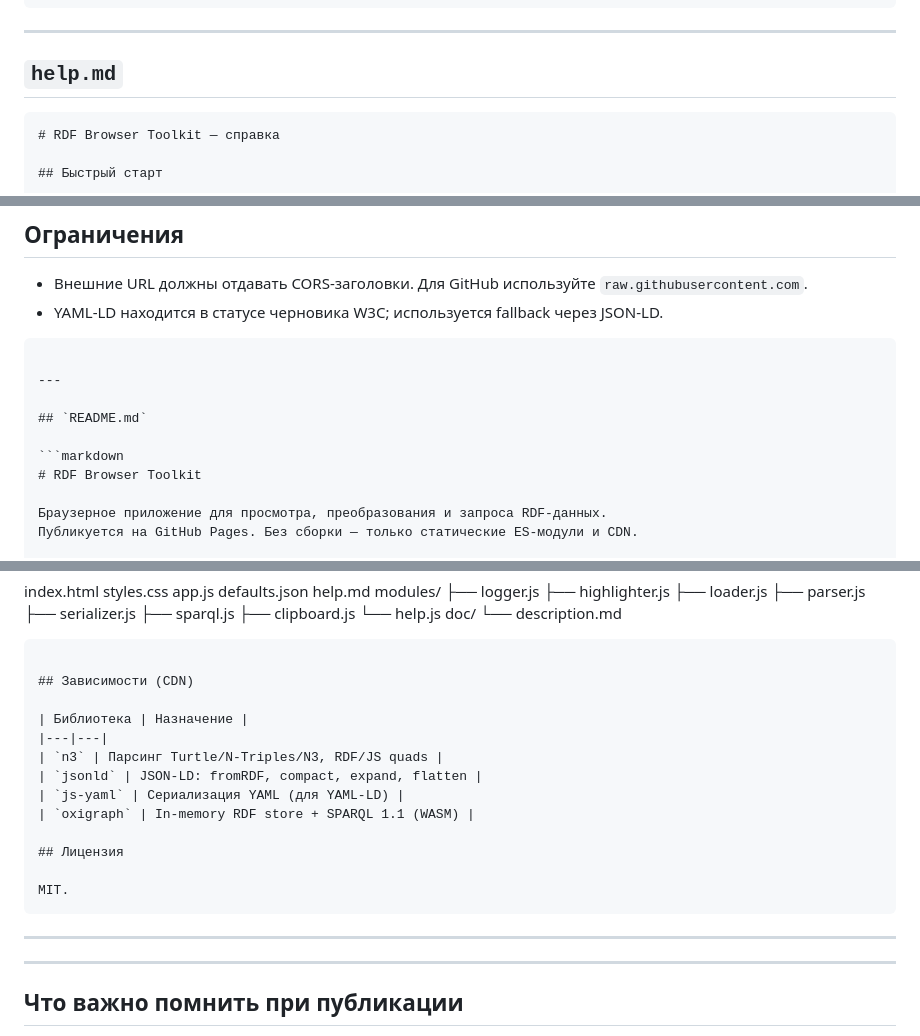
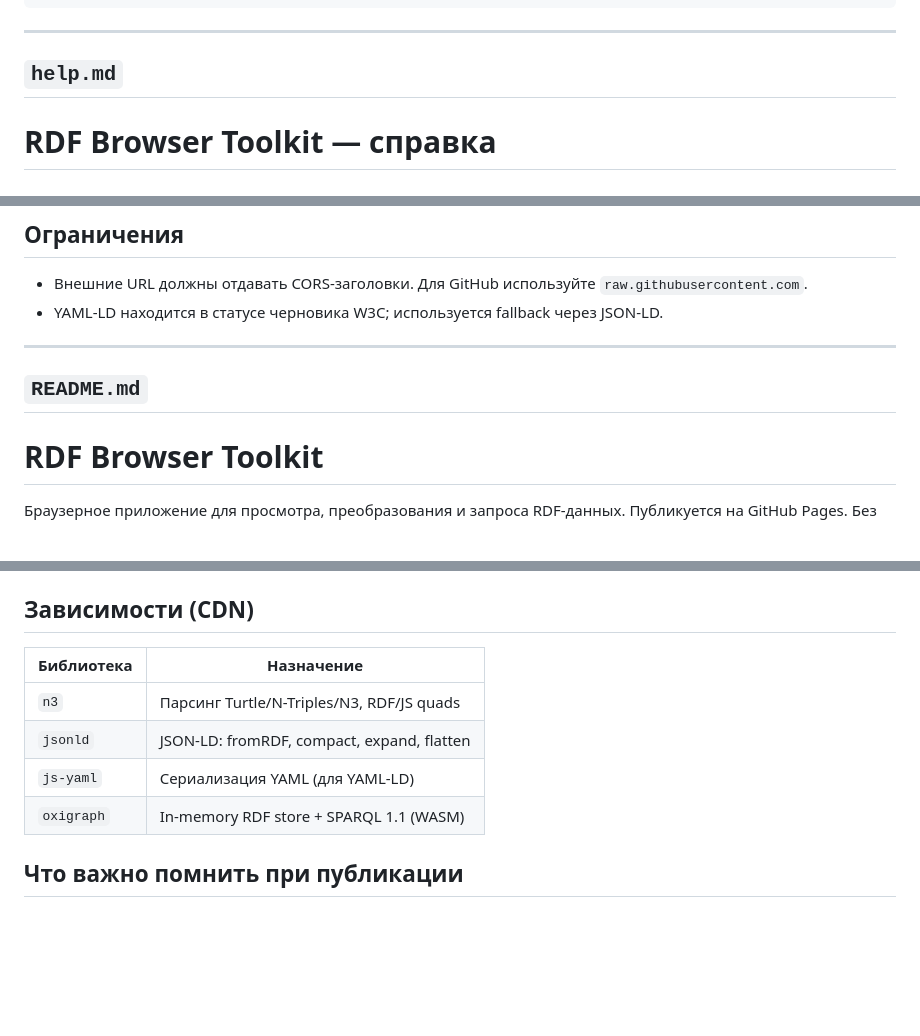
Before and after one commit to bpmbpm/rdf-form, a Markdown page: ver1/doc/info1.md, 3 parts joined by grey strips. Drawn GitHub-style; blank space fills up the shorter version.

````diff
--- a/ver1/doc/info1.md
+++ b/ver1/doc/info1.md
@@ -27,7 +27,7 @@
 
 ## `help.md`
 
-```markdown
+
 # RDF Browser Toolkit — справка
 
 ## Быстрый старт
@@ -79,13 +79,11 @@
 
 - Внешние URL должны отдавать CORS-заголовки. Для GitHub используйте `raw.githubusercontent.com`.
 - YAML-LD находится в статусе черновика W3C; используется fallback через JSON-LD.
-```
 
 ---
 
 ## `README.md`
 
-```markdown
 # RDF Browser Toolkit
 
 Браузерное приложение для просмотра, преобразования и запроса RDF-данных.
@@ -137,15 +135,7 @@ doc/
 | `js-yaml` | Сериализация YAML (для YAML-LD) |
 | `oxigraph` | In-memory RDF store + SPARQL 1.1 (WASM) |
 
-## Лицензия
 
-MIT.
-```
-
----
-
-
----
 
 ## Что важно помнить при публикации
 
````
